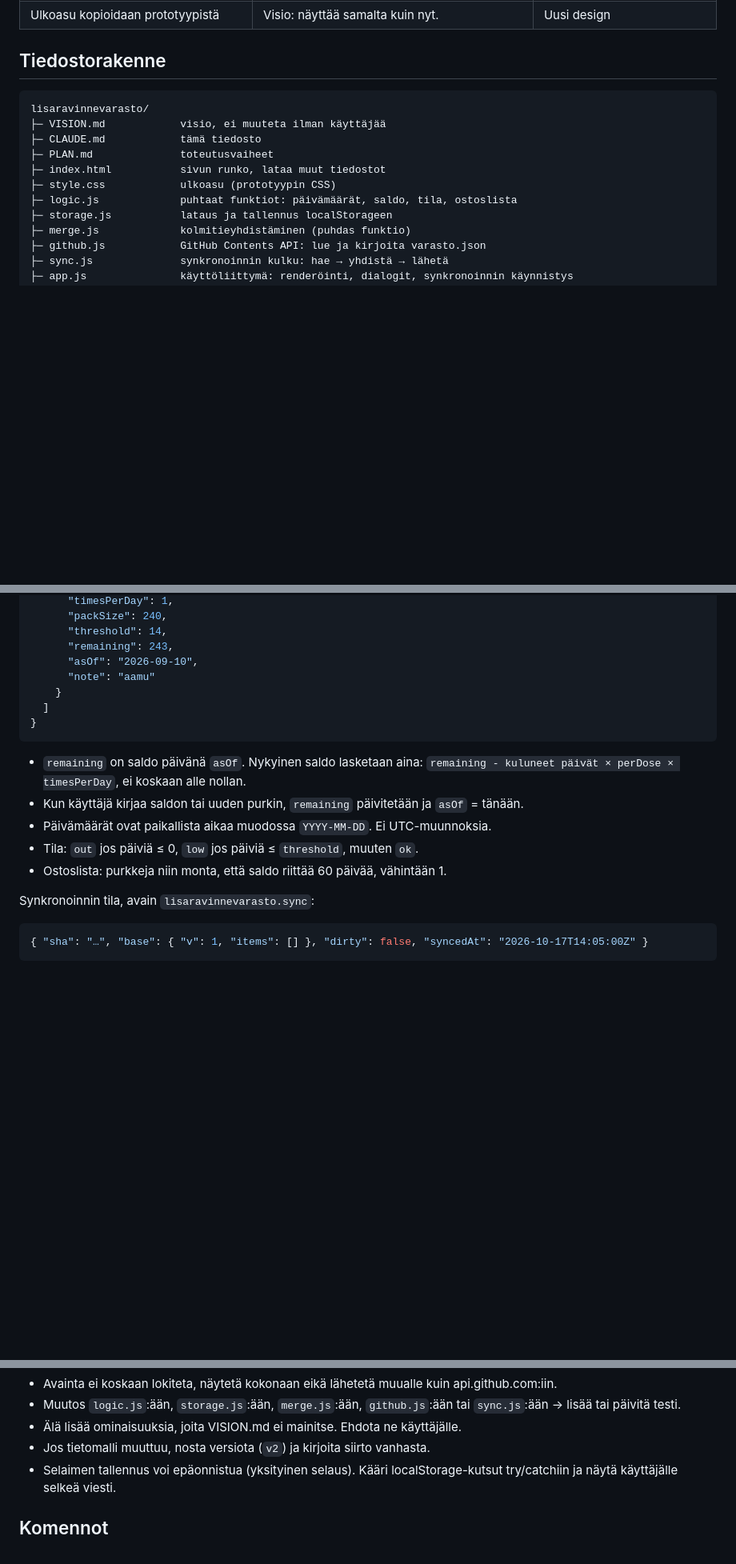
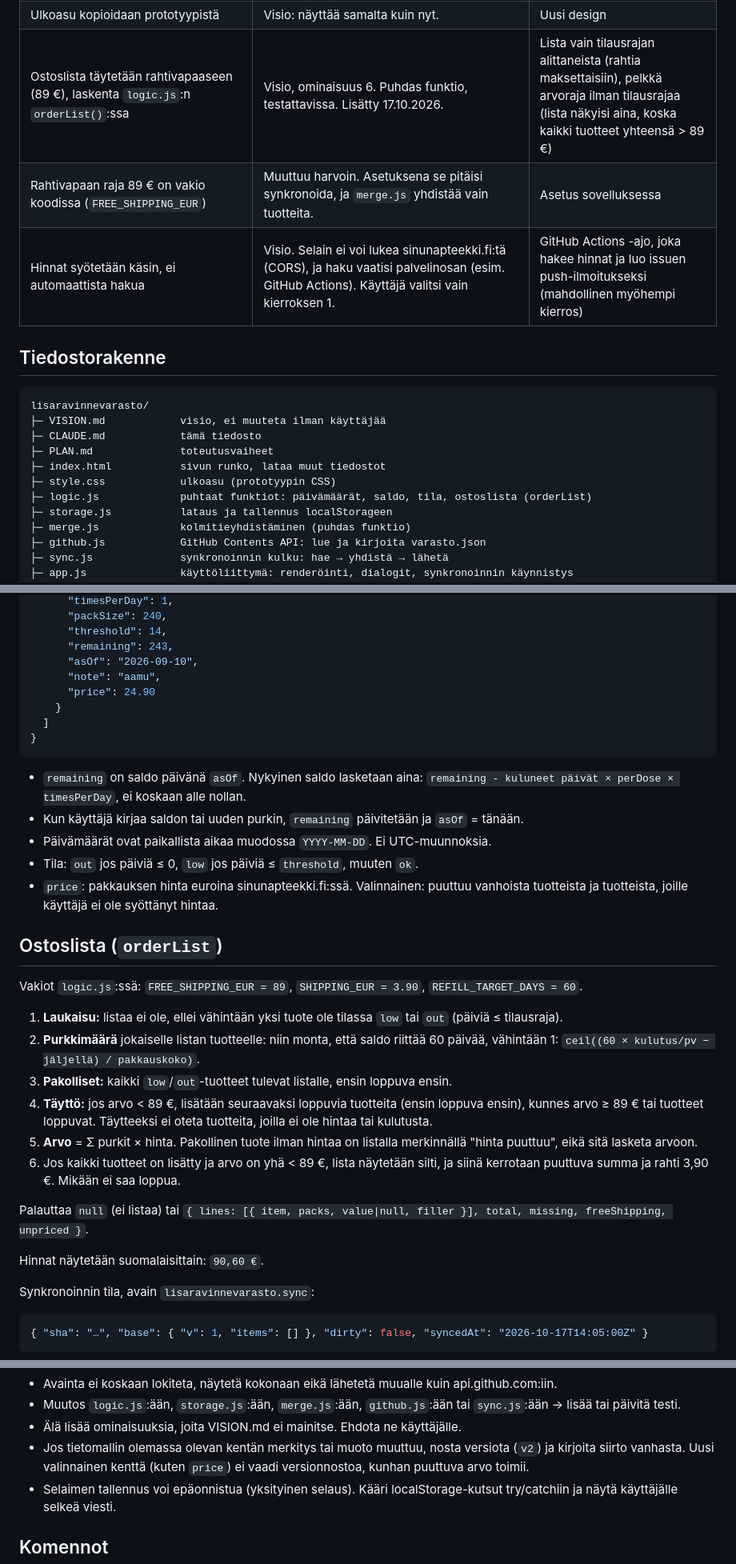
Before and after one commit to TehostinAI/test, a Markdown page: lisaravinnevarasto/CLAUDE.md, 3 parts joined by grey strips. Shown at 80% size. Drawn GitHub-style; blank space fills up the shorter version.

Commit message:
Architecture and plan: shopping list filled to free shipping
Co-Authored-By: Claude Opus 5.5 <noreply@anthropic.com>
Claude-Session: https://claude.ai/code/session_014oRPYcVha6yFGcux11Z9fo

```diff
--- a/lisaravinnevarasto/CLAUDE.md
+++ b/lisaravinnevarasto/CLAUDE.md
@@ -41,6 +41,9 @@ Synkronointi on lisäosa. Ilman avainta sovellus toimii kuten ennenkin, vain pai
 | Synkronointi kolmessa tiedostossa: `merge.js`, `github.js`, `sync.js` | Yhdistäminen on puhdas funktio. GitHub-kutsut saavat `fetch`in parametrina, joten molemmat voi testata ilman nettiä. | Kaikki `app.js`:ssä |
 | Ei service workeria | Service worker tuo välimuistiongelmia ("miksi päivitys ei näy?"). localStorage riittää offline-käyttöön, kun sovellus on kerran latautunut. | Täysi PWA |
 | Ulkoasu kopioidaan prototyypistä | Visio: näyttää samalta kuin nyt. | Uusi design |
+| Ostoslista täytetään rahtivapaaseen (89 €), laskenta `logic.js`:n `orderList()`:ssa | Visio, ominaisuus 6. Puhdas funktio, testattavissa. Lisätty 17.10.2026. | Lista vain tilausrajan alittaneista (rahtia maksettaisiin), pelkkä arvoraja ilman tilausrajaa (lista näkyisi aina, koska kaikki tuotteet yhteensä > 89 €) |
+| Rahtivapaan raja 89 € on vakio koodissa (`FREE_SHIPPING_EUR`) | Muuttuu harvoin. Asetuksena se pitäisi synkronoida, ja `merge.js` yhdistää vain tuotteita. | Asetus sovelluksessa |
+| Hinnat syötetään käsin, ei automaattista hakua | Visio. Selain ei voi lukea sinunapteekki.fi:tä (CORS), ja haku vaatisi palvelinosan (esim. GitHub Actions). Käyttäjä valitsi vain kierroksen 1. | GitHub Actions -ajo, joka hakee hinnat ja luo issuen push-ilmoitukseksi (mahdollinen myöhempi kierros) |
 
 ## Tiedostorakenne
 
@@ -51,7 +54,7 @@ lisaravinnevarasto/
 ├─ PLAN.md              toteutusvaiheet
 ├─ index.html           sivun runko, lataa muut tiedostot
 ├─ style.css            ulkoasu (prototyypin CSS)
-├─ logic.js             puhtaat funktiot: päivämäärät, saldo, tila, ostoslista
+├─ logic.js             puhtaat funktiot: päivämäärät, saldo, tila, ostoslista (orderList)
 ├─ storage.js           lataus ja tallennus localStorageen
 ├─ merge.js             kolmitieyhdistäminen (puhdas funktio)
 ├─ github.js            GitHub Contents API: lue ja kirjoita varasto.json
@@ -86,7 +89,8 @@ data-repon tiedostossa `varasto.json`.
       "threshold": 14,
       "remaining": 243,
       "asOf": "2026-09-10",
-      "note": "aamu"
+      "note": "aamu",
+      "price": 24.90
     }
   ]
 }
@@ -97,7 +101,31 @@ data-repon tiedostossa `varasto.json`.
 - Kun käyttäjä kirjaa saldon tai uuden purkin, `remaining` päivitetään ja `asOf` = tänään.
 - Päivämäärät ovat paikallista aikaa muodossa `YYYY-MM-DD`. Ei UTC-muunnoksia.
 - Tila: `out` jos päiviä ≤ 0, `low` jos päiviä ≤ `threshold`, muuten `ok`.
-- Ostoslista: purkkeja niin monta, että saldo riittää 60 päivää, vähintään 1.
+- `price`: pakkauksen hinta euroina sinunapteekki.fi:ssä. Valinnainen: puuttuu
+  vanhoista tuotteista ja tuotteista, joille käyttäjä ei ole syöttänyt hintaa.
+
+## Ostoslista (`orderList`)
+
+Vakiot `logic.js`:ssä: `FREE_SHIPPING_EUR = 89`, `SHIPPING_EUR = 3.90`,
+`REFILL_TARGET_DAYS = 60`.
+
+1. **Laukaisu:** listaa ei ole, ellei vähintään yksi tuote ole tilassa `low` tai
+   `out` (päiviä ≤ tilausraja).
+2. **Purkkimäärä** jokaiselle listan tuotteelle: niin monta, että saldo riittää
+   60 päivää, vähintään 1: `ceil((60 × kulutus/pv − jäljellä) / pakkauskoko)`.
+3. **Pakolliset:** kaikki `low`/`out`-tuotteet tulevat listalle, ensin loppuva ensin.
+4. **Täyttö:** jos arvo < 89 €, lisätään seuraavaksi loppuvia tuotteita
+   (ensin loppuva ensin), kunnes arvo ≥ 89 € tai tuotteet loppuvat.
+   Täytteeksi ei oteta tuotteita, joilla ei ole hintaa tai kulutusta.
+5. **Arvo** = Σ purkit × hinta. Pakollinen tuote ilman hintaa on listalla
+   merkinnällä "hinta puuttuu", eikä sitä lasketa arvoon.
+6. Jos kaikki tuotteet on lisätty ja arvo on yhä < 89 €, lista näytetään silti,
+   ja siinä kerrotaan puuttuva summa ja rahti 3,90 €. Mikään ei saa loppua.
+
+Palauttaa `null` (ei listaa) tai
+`{ lines: [{ item, packs, value|null, filler }], total, missing, freeShipping, unpriced }`.
+
+Hinnat näytetään suomalaisittain: `90,60 €`.
 
 Synkronoinnin tila, avain `lisaravinnevarasto.sync`:
 
@@ -179,7 +207,9 @@ UTF-8 koodataan erikseen (`TextEncoder`), ei pelkällä `btoa`:lla.
 - Muutos `logic.js`:ään, `storage.js`:ään, `merge.js`:ään, `github.js`:ään tai
   `sync.js`:ään → lisää tai päivitä testi.
 - Älä lisää ominaisuuksia, joita VISION.md ei mainitse. Ehdota ne käyttäjälle.
-- Jos tietomalli muuttuu, nosta versiota (`v2`) ja kirjoita siirto vanhasta.
+- Jos tietomallin olemassa olevan kentän merkitys tai muoto muuttuu, nosta versiota
+  (`v2`) ja kirjoita siirto vanhasta. Uusi valinnainen kenttä (kuten `price`) ei vaadi
+  versionnostoa, kunhan puuttuva arvo toimii.
 - Selaimen tallennus voi epäonnistua (yksityinen selaus). Kääri
   localStorage-kutsut try/catchiin ja näytä käyttäjälle selkeä viesti.
 
```
Also changed, not shown: lisaravinnevarasto/PLAN.md (+22 -0 lines).
